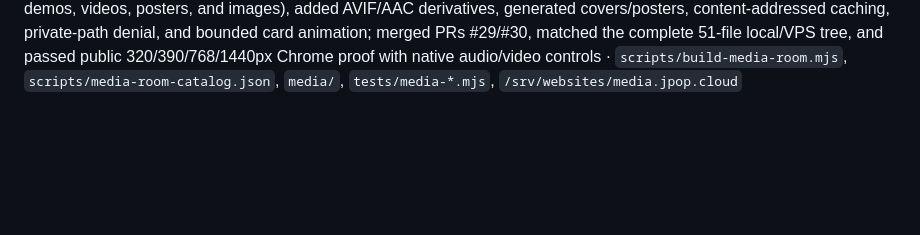
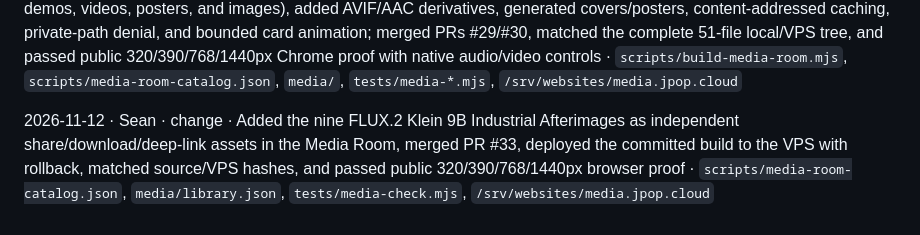
Before and after one commit to clawSean/jpop-cloud, a Markdown page: LOG.md, the part around the change. Rendered like a GitHub page; blank space fills up the shorter version.

```diff
--- a/LOG.md
+++ b/LOG.md
@@ -371,3 +371,5 @@ a new backend · `DECISIONS.md`, `rollouts/2026-11-07-media-subdomain.md`, `STAT
 2026-11-07 · Sean · correction · Replaced the Media Room's two composite demo banners with eight independently shareable transparent PNGs, grouped them as the Get Schwifty Cast collection without merging the files, added per-asset sharing/downloads/deep links, documented the atomic upload contract, merged PR #27 as `b1594da`, deployed exact hashes behind rollback `/root/rollbacks/media-before-atomic-assets-20261108T010823Z.tar.gz`, and passed public Chrome proof at 320/390/768/1440px · `media/`, `README.md`, `tests/media-*.mjs`
 
 2026-11-07 · Sean · change · Audited 1,047 generated media files totaling 907 MB, kept ClawPop as the full-resolution source of truth, and shipped a public-safe local-source publisher that produces a deterministic 18 MB VPS bundle instead of exposing the Mac directly. Expanded the live library to 32 atomic assets across six collections (songs, synthetic voice demos, videos, posters, and images), added AVIF/AAC derivatives, generated covers/posters, content-addressed caching, private-path denial, and bounded card animation; merged PRs #29/#30, matched the complete 51-file local/VPS tree, and passed public 320/390/768/1440px Chrome proof with native audio/video controls · `scripts/build-media-room.mjs`, `scripts/media-room-catalog.json`, `media/`, `tests/media-*.mjs`, `/srv/websites/media.jpop.cloud`
+
+2026-11-12 · Sean · change · Added the nine FLUX.2 Klein 9B Industrial Afterimages as independent share/download/deep-link assets in the Media Room, merged PR #33, deployed the committed build to the VPS with rollback, matched source/VPS hashes, and passed public 320/390/768/1440px browser proof · `scripts/media-room-catalog.json`, `media/library.json`, `tests/media-check.mjs`, `/srv/websites/media.jpop.cloud`
```
Also changed, not shown: STATUS.md (+6 -4 lines).
